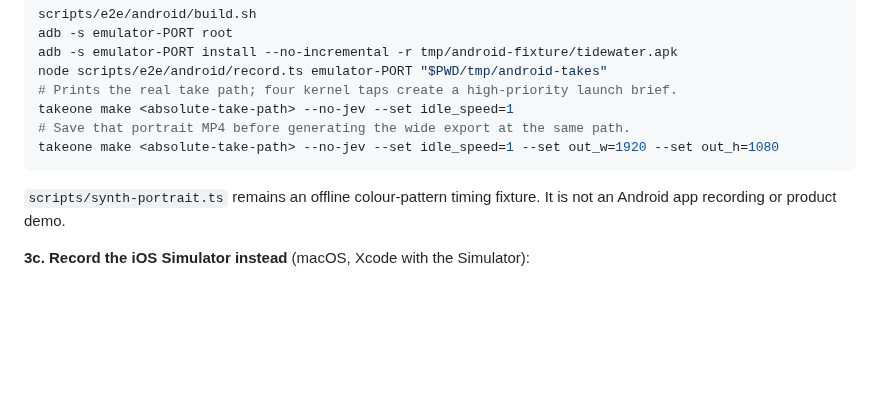
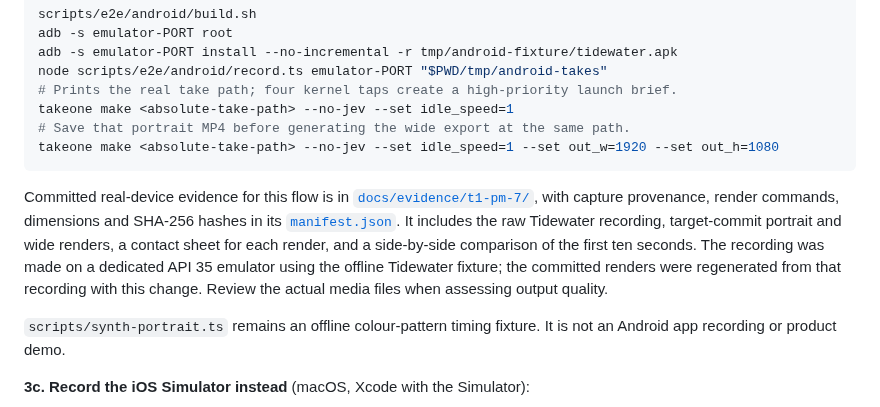
Before and after one commit to umeranjum17/takeone, a Markdown page: README.md, the part around the change. Rendered like a GitHub page; blank space fills up the shorter version.

Commit message:
no-mistakes(review): Commit reproducible Android demo renders and evidence

````diff
--- a/README.md
+++ b/README.md
@@ -207,6 +207,16 @@ takeone make <absolute-take-path> --no-jev --set idle_speed=1
 # Save that portrait MP4 before generating the wide export at the same path.
 takeone make <absolute-take-path> --no-jev --set idle_speed=1 --set out_w=1920 --set out_h=1080
 ```
+
+Committed real-device evidence for this flow is in
+[`docs/evidence/t1-pm-7/`](docs/evidence/t1-pm-7/), with capture provenance,
+render commands, dimensions and SHA-256 hashes in its
+[`manifest.json`](docs/evidence/t1-pm-7/manifest.json). It includes the raw
+Tidewater recording, target-commit portrait and wide renders, a contact sheet
+for each render, and a side-by-side comparison of the first ten seconds.
+The recording was made on a dedicated API 35 emulator using the offline
+Tidewater fixture; the committed renders were regenerated from that recording
+with this change. Review the actual media files when assessing output quality.
 
 `scripts/synth-portrait.ts` remains an offline colour-pattern timing fixture.
 It is not an Android app recording or product demo.
````
Also changed, not shown: docs/evidence/t1-pm-7/portrait-contact-sheet.png (added), docs/evidence/t1-pm-7/wide-contact-sheet.png (added), 5 other files.
